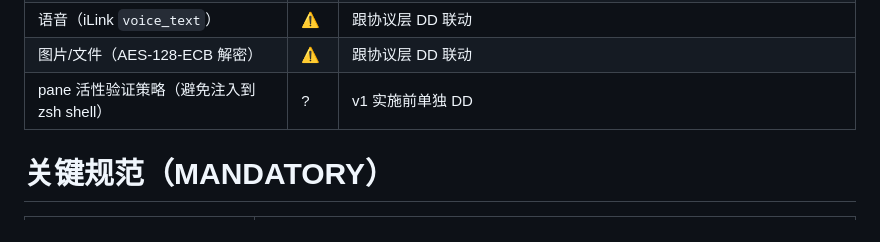
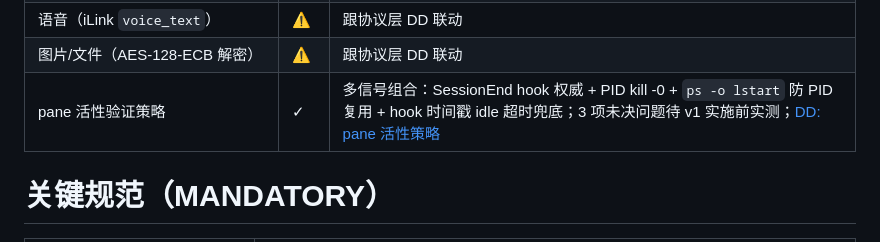
Before and after one commit to orime-org/multi-cc-im, a Markdown page: CLAUDE.md, the part around the change. Drawn GitHub-style.

Commit message:
docs(dd): pane 活性验证策略 DD — 锁定候选 g 多信号组合 (#6)
DD 第 1-5 步全部走完。用户拍板候选 g：SessionEnd hook（权威）+ PID
kill -0（含 ps -o lstart startTime 防 PID 复用）+ hook 时间戳 idle
超时（兜底）三层互补。

排除其他候选的最强单条论据:
- a 不验证: 违反 CLAUDE.md「禁止清单」+ W2 实测证据「/exit 后 pane 内是 zsh」
- b 单 heartbeat: 不能区分思考与死亡，cc 长思考实测分钟级 → TIMEOUT 选不准
- c 单 PID: 复用边缘 + 无 SessionEnd 权威 → 漏 graceful exit
- d 单 SessionEnd: 1.5s 超时 + abnormal exit (SIGKILL/段错误) 不保证触发
- e wezterm TITLE 模式: 违反「禁用 list 解析」+ TITLE 无 schema 保证
- f mtime: cc 闲置时不变，跟"进程活性"维度不对应

数据来源（DD 矩阵证据可追溯，subagent 实证）:
- cc SessionEnd hook 文档读取（5 reason + other 兜底）
- wezterm cli list 字段实读（仅 7 字段无 process info）
- macOS man 2 kill 语义验证 + getppid() 实测确认 hook 子进程 ppid = cc pid
- cc-connect core/heartbeat.go 读取确认是周期调度器不是活性检测（不可移植）

3 项未解决研究问题（v1 实施前实测）:
- abnormal exit 是否触发 SessionEnd（kill -9 实测）
- IDLE_TIMEOUT_MS 默认值（建议 30 min，待 sign-off）
- send-text + isPaneAlive 0.1s race 窗口（cc 不提供原子输入端口前无法完全消除）

CLAUDE.md「关键设计假设」表「pane 活性验证策略」行 ? → ✓ 同步更新。

```diff
--- a/CLAUDE.md
+++ b/CLAUDE.md
@@ -67,7 +67,7 @@ DD 文档保存到 `docs/superpowers/specs/<topic>-dd.md`，跟设计 doc 一起
 | 价格表来源 | ? | 单独 DD（含 service_tier × cache TTL 多维定价）|
 | 语音（iLink `voice_text`） | ⚠️ | 跟协议层 DD 联动 |
 | 图片/文件（AES-128-ECB 解密） | ⚠️ | 跟协议层 DD 联动 |
-| pane 活性验证策略（避免注入到 zsh shell） | ? | v1 实施前单独 DD |
+| pane 活性验证策略 | ✓ | 多信号组合：SessionEnd hook 权威 + PID kill -0 + `ps -o lstart` 防 PID 复用 + hook 时间戳 idle 超时兜底；3 项未决问题待 v1 实施前实测；[DD: pane 活性策略](docs/superpowers/specs/2026-04-30-pane-alive-strategy-dd.md) |
 
 # 关键规范（MANDATORY）
 
```
Also changed, not shown: 1 other file.
